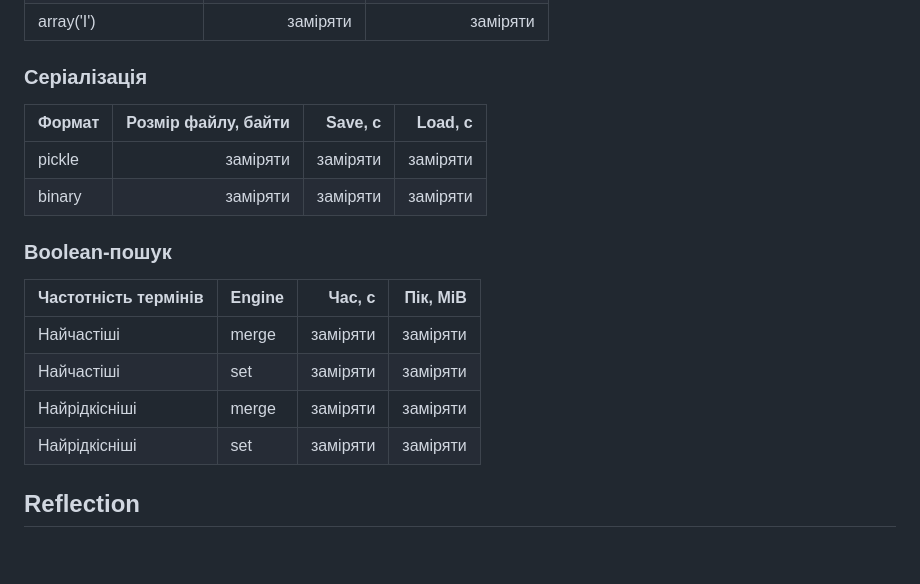
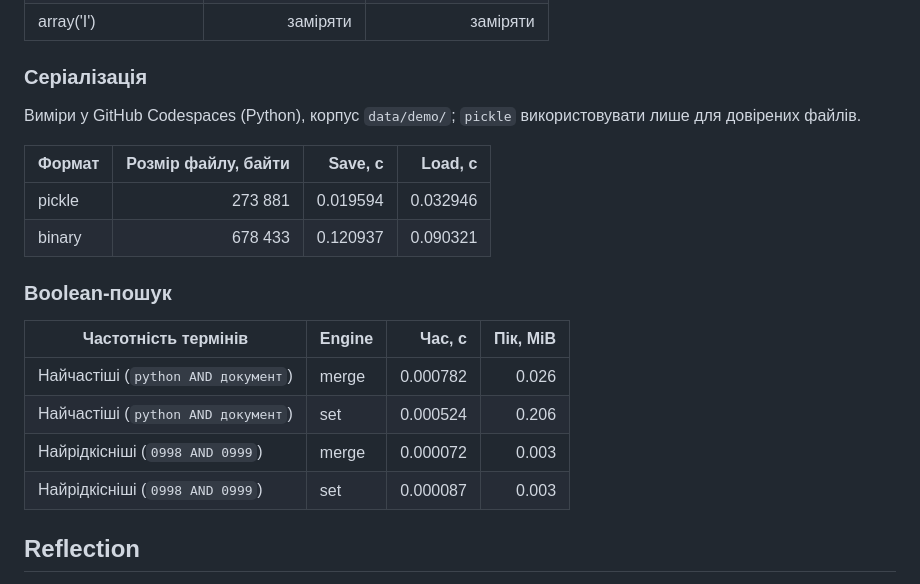
Before and after one commit to illiadobrynchuk006-sys/findex1, a Markdown page: README.md, the part around the change. Rendered like a GitHub page; blank space fills up the shorter version.

Commit message:
Record lab 02 benchmark results from Codespaces

```diff
--- a/README.md
+++ b/README.md
@@ -159,19 +159,21 @@ python -m pytest
 
 ### Серіалізація
 
+Виміри у GitHub Codespaces (Python), корпус `data/demo/`; `pickle` використовувати лише для довірених файлів.
+
 | Формат | Розмір файлу, байти | Save, с | Load, с |
 |---|---:|---:|---:|
-| pickle | заміряти | заміряти | заміряти |
-| binary | заміряти | заміряти | заміряти |
+| pickle | 273 881 | 0.019594 | 0.032946 |
+| binary | 678 433 | 0.120937 | 0.090321 |
 
 ### Boolean-пошук
 
 | Частотність термінів | Engine | Час, с | Пік, MiB |
 |---|---|---:|---:|
-| Найчастіші | merge | заміряти | заміряти |
-| Найчастіші | set | заміряти | заміряти |
-| Найрідкісніші | merge | заміряти | заміряти |
-| Найрідкісніші | set | заміряти | заміряти |
+| Найчастіші (`python AND документ`) | merge | 0.000782 | 0.026 |
+| Найчастіші (`python AND документ`) | set | 0.000524 | 0.206 |
+| Найрідкісніші (`0998 AND 0999`) | merge | 0.000072 | 0.003 |
+| Найрідкісніші (`0998 AND 0999`) | set | 0.000087 | 0.003 |
 
 ## Reflection
 
```
